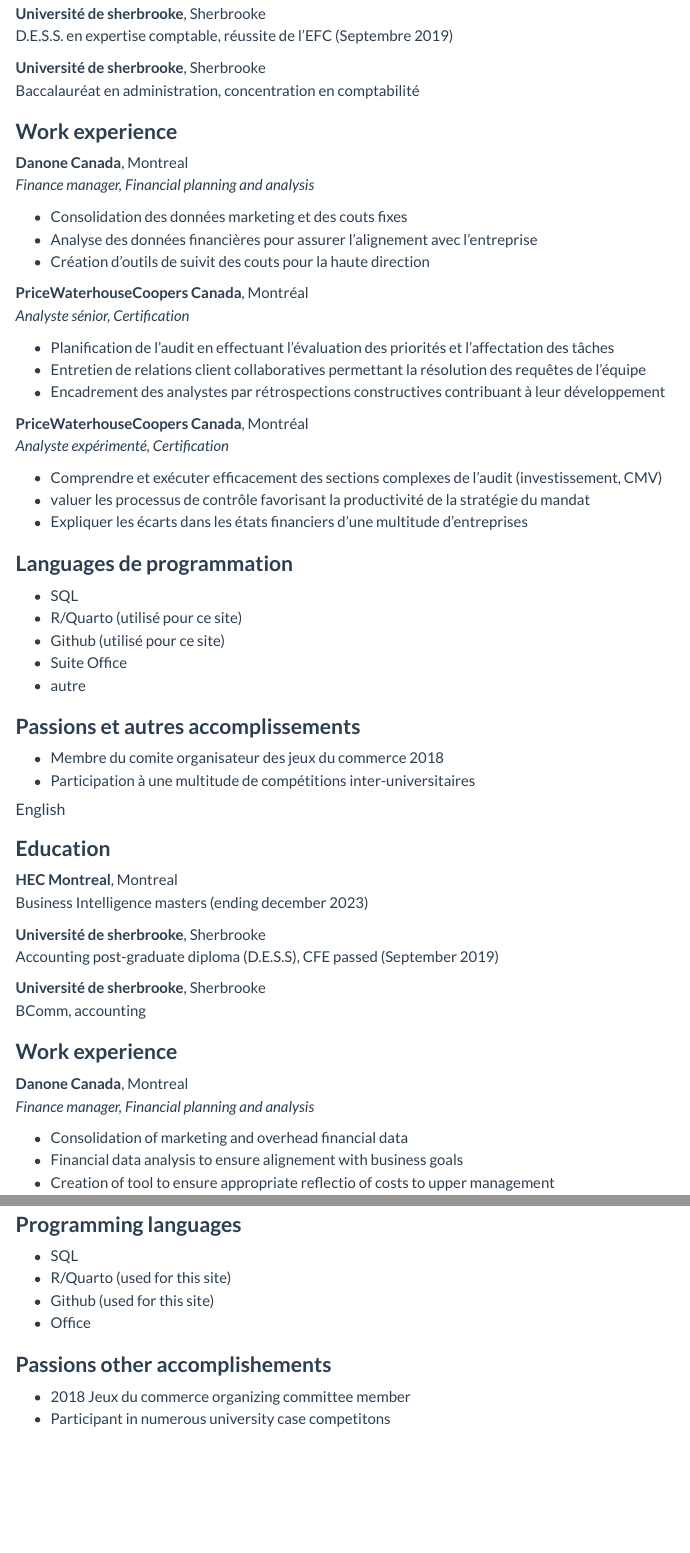
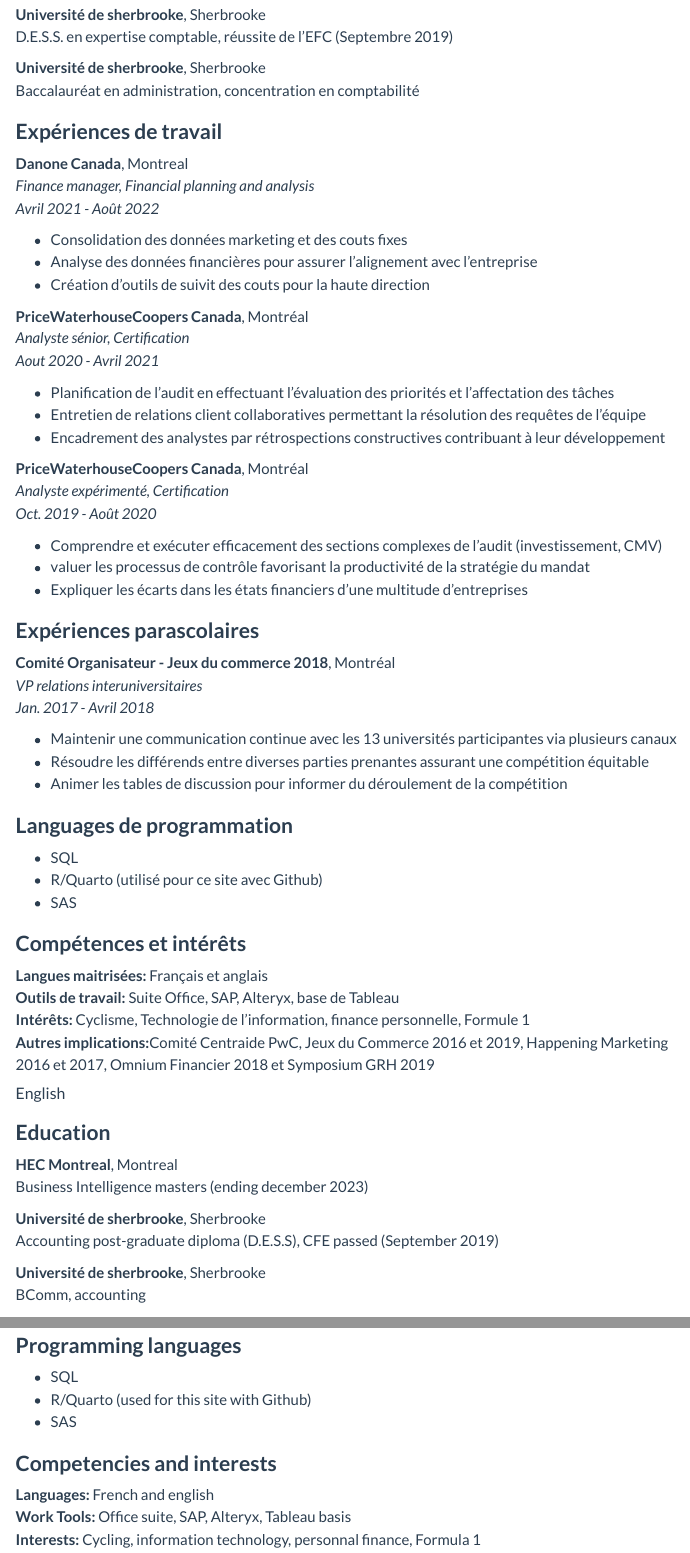
Before and after one commit to vcotnoir/vcotnoir.github.io, a Quarto document (cv.qmd): the page in a window 1100 px wide, from 380 px down before the commit and from 340 px down after it, so that both start at the same text, and a second part further down, joined at a grey line. Rendered offline with R 4.5, knitr and Pandoc in place of Quarto, with nearby package versions; menus at the side of the page are left out.

Commit message:
changements traduction

```diff
--- a/cv.qmd
+++ b/cv.qmd
@@ -24,38 +22,51 @@
 
 **Université de sherbrooke**, Sherbrooke<br> Baccalauréat en administration, concentration en comptabilité
 
-### **Work experience** {.test2}
+### **Expériences de travail** {.test2}
 
-**Danone Canada**, Montreal<br> *Finance manager, Financial planning and analysis*<br>
+**Danone Canada**, Montreal<br>
+*Finance manager, Financial planning and analysis*<br>
+*Avril 2021 - Août 2022*<br>
 
 -   Consolidation des données marketing et des couts fixes<br>
 -   Analyse des données financières pour assurer l'alignement avec l'entreprise<br>
 -   Création d'outils de suivit des couts pour la haute direction<br>
 
-**PriceWaterhouseCoopers Canada**, Montréal<br> *Analyste sénior, Certification*<br>
+**PriceWaterhouseCoopers Canada**, Montréal<br>
+*Analyste sénior, Certification*<br>
+*Aout 2020 - Avril 2021*<br>
 
 -   Planification de l'audit en effectuant l'évaluation des priorités et l'affectation des tâches<br>
 -   Entretien de relations client collaboratives permettant la résolution des requêtes de l'équipe<br>
 -   Encadrement des analystes par rétrospections constructives contribuant à leur développement<br>
 
-**PriceWaterhouseCoopers Canada**, Montréal<br> *Analyste expérimenté, Certification*<br>
+**PriceWaterhouseCoopers Canada**, Montréal<br>
+*Analyste expérimenté, Certification*<br>
+*Oct. 2019 - Août 2020*<br>
 
 -   Comprendre et exécuter efficacement des sections complexes de l'audit (investissement, CMV)<br>
 -   valuer les processus de contrôle favorisant la productivité de la stratégie du mandat<br>
 -   Expliquer les écarts dans les états financiers d'une multitude d'entreprises<br>
 
+### **Expériences parascolaires** {.test2}
+**Comité Organisateur - Jeux du commerce 2018**, Montréal<br>
+*VP relations interuniversitaires*<br>
+*Jan. 2017 - Avril 2018*
+
+-   Maintenir une communication continue avec les 13 universités participantes via plusieurs canaux<br>
+-   Résoudre les différends entre diverses parties prenantes assurant une compétition équitable<br>
+-   Animer les tables de discussion pour informer du déroulement de la compétition<br>
+
 ### **Languages de programmation** {.test2}
+-   SQL
+-   R/Quarto (utilisé pour ce site avec Github)
+-   SAS
 
--   SQL
--   R/Quarto (utilisé pour ce site)
--   Github (utilisé pour ce site)
--   Suite Office
--   autre
-
-### **Passions et autres accomplissements** {.test2}
-
--   Membre du comite organisateur des jeux du commerce 2018
--   Participation à une multitude de compétitions inter-universitaires
+### **Compétences et intérêts** {.test2}
+**Langues maitrisées:** Français et anglais<br>
+**Outils de travail:** Suite Office, SAP, Alteryx, base de Tableau<br>
+**Intérêts:** Cyclisme, Technologie de l'information, finance personnelle, Formule 1<br>
+**Autres implications:**Comité Centraide PwC, Jeux du Commerce 2016 et 2019, Happening Marketing 2016 et 2017, Omnium Financier 2018 et Symposium GRH 2019
 
 #### English
 
@@ -69,4 +80,3 @@
 
 ### **Work experience** {.test2}
 
-**Danone Canada**, Montreal<br> *Finance manager, Financial planning and analysis*<br>
@@ -90,11 +115,10 @@
 ### **Programming languages** {.test2}
 
 -   SQL
--   R/Quarto (used for this site)
--   Github (used for this site)
--   Office
+-   R/Quarto (used for this site with Github)
+-   SAS
 
-### **Passions other accomplishements** {.test2}
-
--   2018 Jeux du commerce organizing committee member
--   Participant in numerous university case competitons
+### **Competencies and interests** {.test2}
+**Languages:** French and english<br>
+**Work Tools:** Office suite, SAP, Alteryx, Tableau basis<br>
+**Interests:** Cycling, information technology, personnal finance, Formula 1 <br>
```
Also changed, not shown: index.qmd (+16 -6 lines), docs/search.json, cv.qmd (30 more changed lines), 2 other files.
